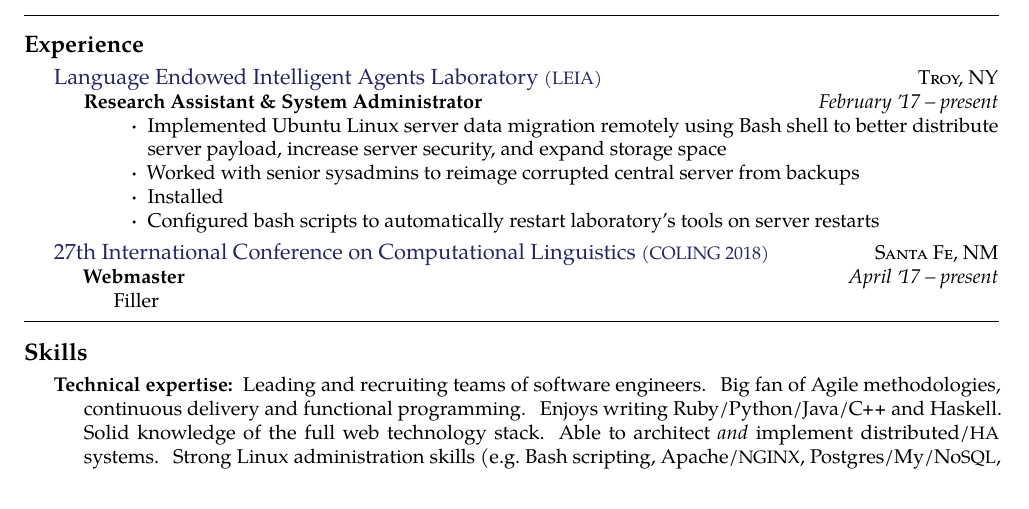
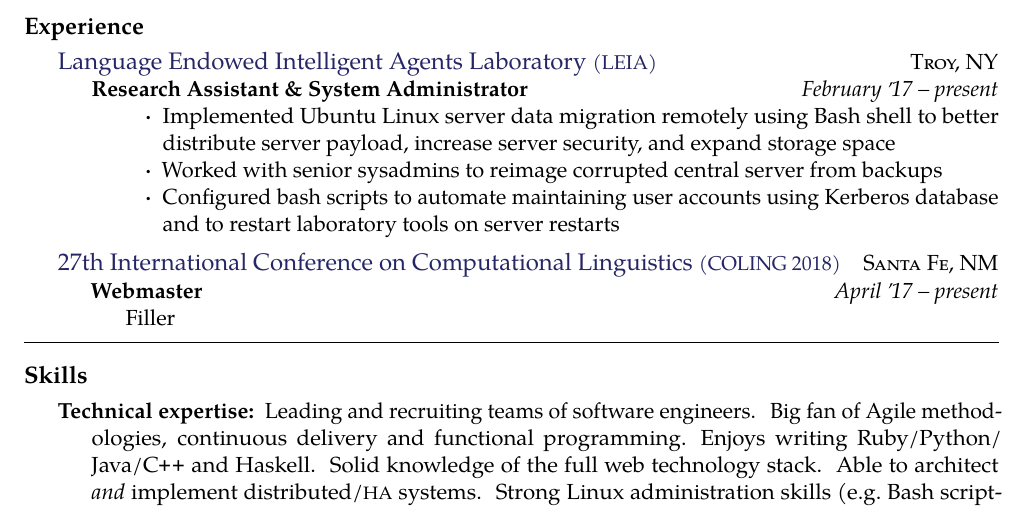
Before and after one commit to chris-j-tang/Resume, a LaTeX CV (Resume.tex): part of the page, cut so that both start at the same text. Compiled offline with pdfLaTeX.

Commit message:
Changed description of LEIA

```diff
--- a/Resume.tex
+++ b/Resume.tex
@@ -6,7 +6,7 @@
 % See the `README.md` file for more info.
 
 % Start a document with the here given default font size and paper size.
-\documentclass[10pt,a4paper]{article}
+\documentclass[11pt,a4paper]{article}
 
 % Set the page margins.
 \usepackage[a4paper,margin=0.75in]{geometry}
@@ -79,8 +79,7 @@
         \begin{itemize}
           \item Implemented Ubuntu Linux server data migration remotely using Bash shell to better distribute server payload, increase server security, and expand storage space
           \item Worked with senior sysadmins to reimage corrupted central server from backups
-          \item Installed
-          \item Configured bash scripts to automatically restart laboratory's tools on server restarts
+          \item Configured bash scripts to automate maintaining user accounts using Kerberos database and to restart laboratory tools on server restarts
         \end{itemize}
       }}
   }
```
